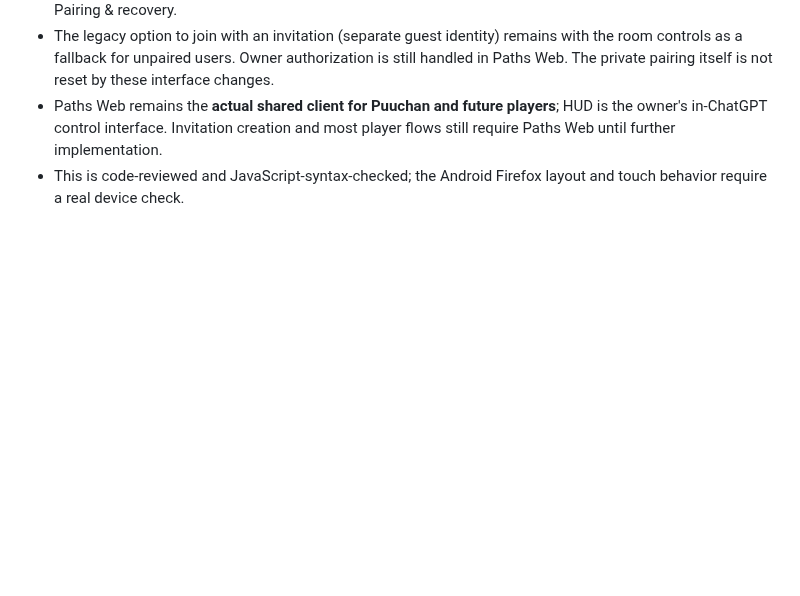
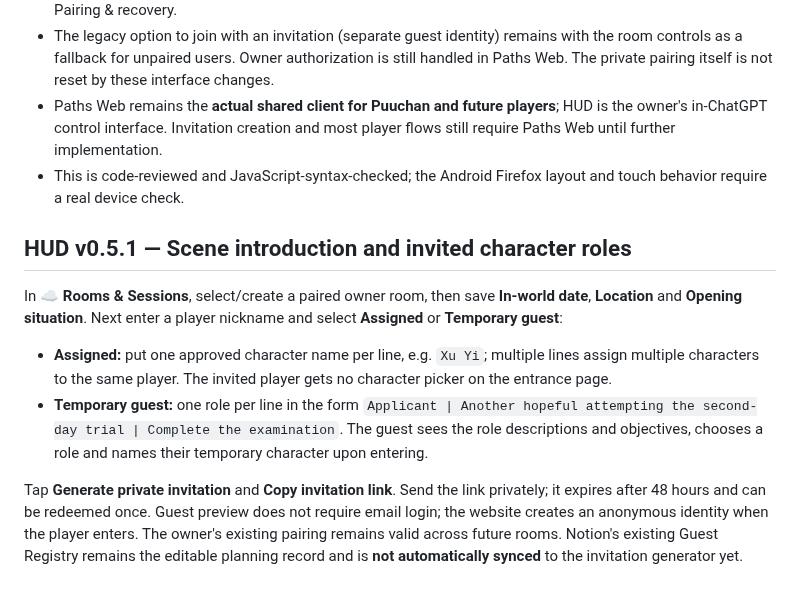
Before and after one commit to denOden3/Paths-to-Immortality, a Markdown page: userscripts/README.md, the part around the change. Rendered like a GitHub page; blank space fills up the shorter version.

Commit message:
Document guest role and HUD private invitation flow

```diff
--- a/userscripts/README.md
+++ b/userscripts/README.md
@@ -94,3 +94,12 @@ The old invite-based Monkey-as-separate-player option remains in Settings as a l
 - The legacy option to join with an invitation (separate guest identity) remains with the room controls as a fallback for unpaired users. Owner authorization is still handled in Paths Web. The private pairing itself is not reset by these interface changes.
 - Paths Web remains the **actual shared client for Puuchan and future players**; HUD is the owner's in-ChatGPT control interface. Invitation creation and most player flows still require Paths Web until further implementation.
 - This is code-reviewed and JavaScript-syntax-checked; the Android Firefox layout and touch behavior require a real device check.
+
+## HUD v0.5.1 — Scene introduction and invited character roles
+
+In **☁ Rooms & Sessions**, select/create a paired owner room, then save **In-world date**, **Location** and **Opening situation**. Next enter a player nickname and select **Assigned** or **Temporary guest**:
+
+- **Assigned:** put one approved character name per line, e.g. `Xu Yi`; multiple lines assign multiple characters to the same player. The invited player gets no character picker on the entrance page.
+- **Temporary guest:** one role per line in the form `Applicant | Another hopeful attempting the second-day trial | Complete the examination`. The guest sees the role descriptions and objectives, chooses a role and names their temporary character upon entering.
+
+Tap **Generate private invitation** and **Copy invitation link**. Send the link privately; it expires after 48 hours and can be redeemed once. Guest preview does not require email login; the website creates an anonymous identity when the player enters. The owner's existing pairing remains valid across future rooms. Notion's existing Guest Registry remains the editable planning record and is **not automatically synced** to the invitation generator yet.
```
